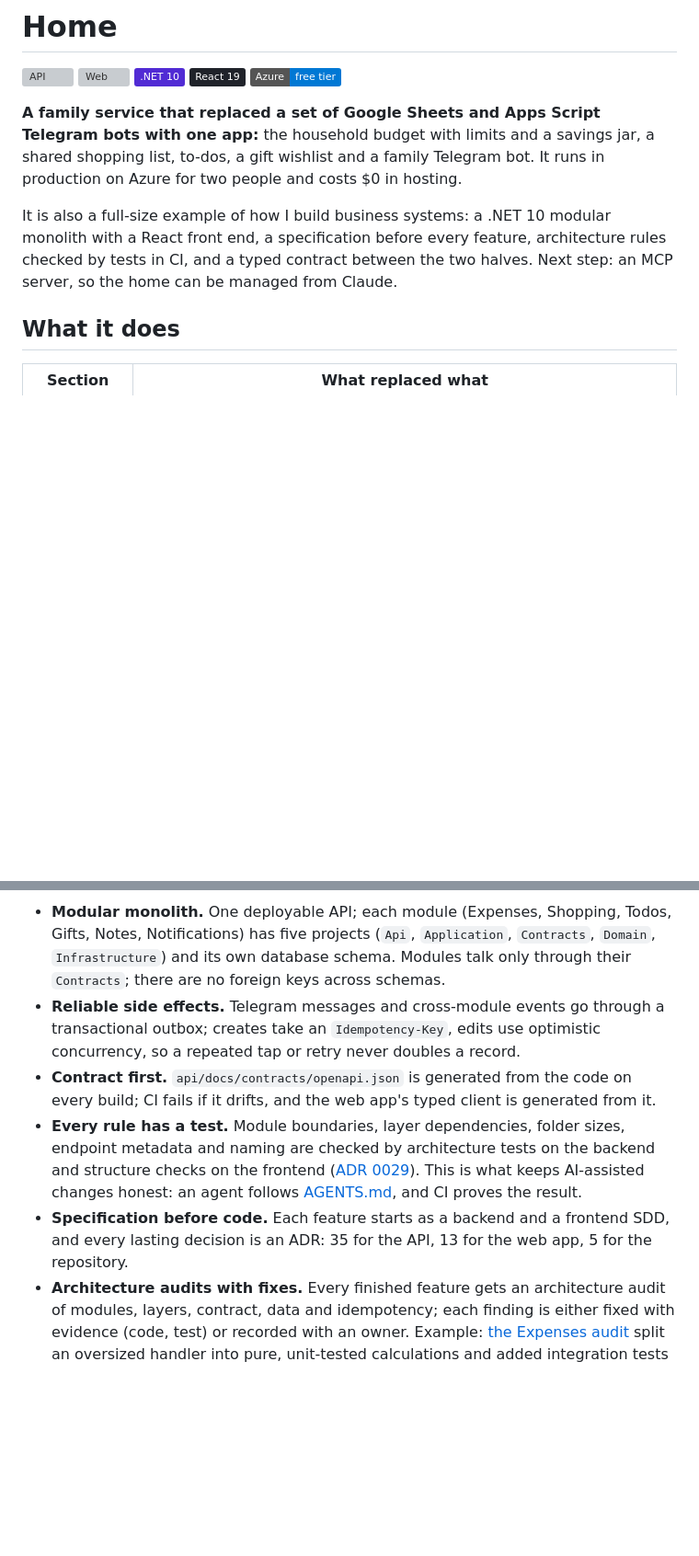
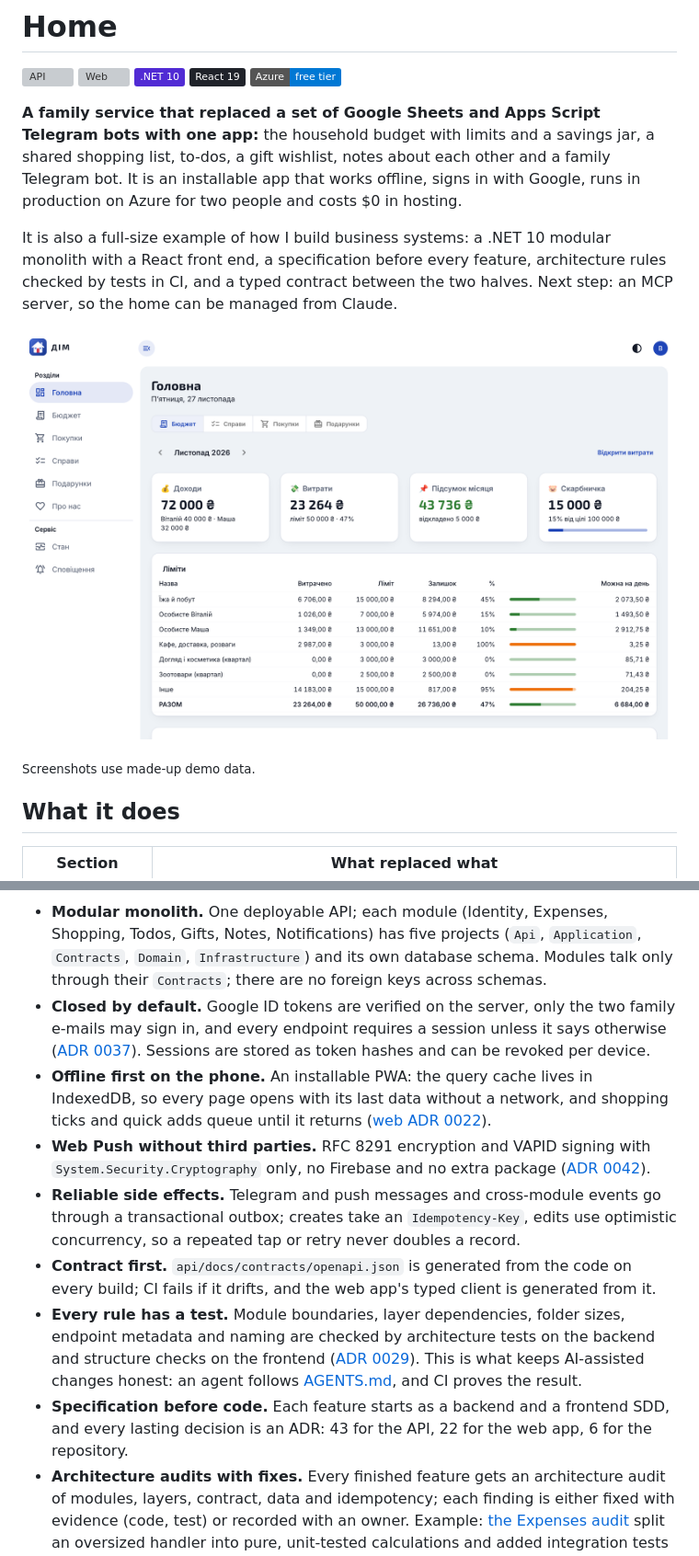
Before and after one commit to Weretik/home-app, a Markdown page: README.md, 2 parts joined by grey strips. Shown at 92% size. Drawn GitHub-style; pictures changed too: docs/screenshots/home.png (added); badges without logos; blank space fills up the shorter version; grey boxes are pictures that could not be loaded.

````diff
--- a/README.md
+++ b/README.md
@@ -7,12 +7,17 @@
 ![Azure](https://img.shields.io/badge/Azure-free_tier-0078D4?logo=microsoftazure&logoColor=white)
 
 **A family service that replaced a set of Google Sheets and Apps Script Telegram bots with one app:** the household
-budget with limits and a savings jar, a shared shopping list, to-dos, a gift wishlist and a family Telegram bot.
-It runs in production on Azure for two people and costs $0 in hosting.
+budget with limits and a savings jar, a shared shopping list, to-dos, a gift wishlist, notes about each other and a
+family Telegram bot. It is an installable app that works offline, signs in with Google, runs in production on Azure for
+two people and costs $0 in hosting.
 
 It is also a full-size example of how I build business systems: a .NET 10 modular monolith with a React front end,
 a specification before every feature, architecture rules checked by tests in CI, and a typed contract between the
 two halves. Next step: an MCP server, so the home can be managed from Claude.
+
+![Home page: the month at a glance](docs/screenshots/home.png)
+
+<sub>Screenshots use made-up demo data.</sub>
 
 ## What it does
 
@@ -50,10 +72,19 @@ flowchart LR
     Claude["Claude (planned)"] -. "MCP" .-> Api
 ```
 
-- **Modular monolith.** One deployable API; each module (Expenses, Shopping, Todos, Gifts, Notes, Notifications) has five
+- **Modular monolith.** One deployable API; each module (Identity, Expenses, Shopping, Todos, Gifts, Notes, Notifications) has five
   projects (`Api`, `Application`, `Contracts`, `Domain`, `Infrastructure`) and its own database schema. Modules talk
   only through their `Contracts`; there are no foreign keys across schemas.
-- **Reliable side effects.** Telegram messages and cross-module events go through a transactional outbox; creates
+- **Closed by default.** Google ID tokens are verified on the server, only the two family e-mails may sign in, and
+  every endpoint requires a session unless it says otherwise
+  ([ADR 0037](api/docs/decisions/0037-google-sign-in-with-server-sessions.md)). Sessions are stored as token hashes and
+  can be revoked per device.
+- **Offline first on the phone.** An installable PWA: the query cache lives in IndexedDB, so every page opens with
+  its last data without a network, and shopping ticks and quick adds queue until it returns
+  ([web ADR 0022](web/docs/decisions/0022-offline-cache-and-queued-writes.md)).
+- **Web Push without third parties.** RFC 8291 encryption and VAPID signing with `System.Security.Cryptography` only,
+  no Firebase and no extra package ([ADR 0042](api/docs/decisions/0042-web-push-next-to-telegram.md)).
+- **Reliable side effects.** Telegram and push messages and cross-module events go through a transactional outbox; creates
   take an `Idempotency-Key`, edits use optimistic concurrency, so a repeated tap or retry never doubles a record.
 - **Contract first.** `api/docs/contracts/openapi.json` is generated from the code on every build; CI fails if it
   drifts, and the web app's typed client is generated from it.
@@ -62,7 +93,7 @@ flowchart LR
   ([ADR 0029](api/docs/decisions/0029-every-rule-checked-by-a-test.md)). This is what keeps AI-assisted changes
   honest: an agent follows [AGENTS.md](AGENTS.md), and CI proves the result.
 - **Specification before code.** Each feature starts as a backend and a frontend SDD, and every lasting decision is
-  an ADR: 35 for the API, 13 for the web app, 5 for the repository.
+  an ADR: 43 for the API, 22 for the web app, 6 for the repository.
 - **Architecture audits with fixes.** Every finished feature gets an architecture audit of modules, layers, contract,
   data and idempotency; each finding is either fixed with evidence (code, test) or recorded with an owner. Example:
   [the Expenses audit](api/docs/audits/2026-11-26-expenses-budget-forecast.md) split an oversized handler into pure,
````
Also changed, not shown: other parts of README.md (+28 -10 lines), docs/screenshots/expenses.png (added), docs/screenshots/gifts.png (added), docs/screenshots/notes.png (added), docs/screenshots/shopping.png (added), docs/screenshots/todos.png (added).
